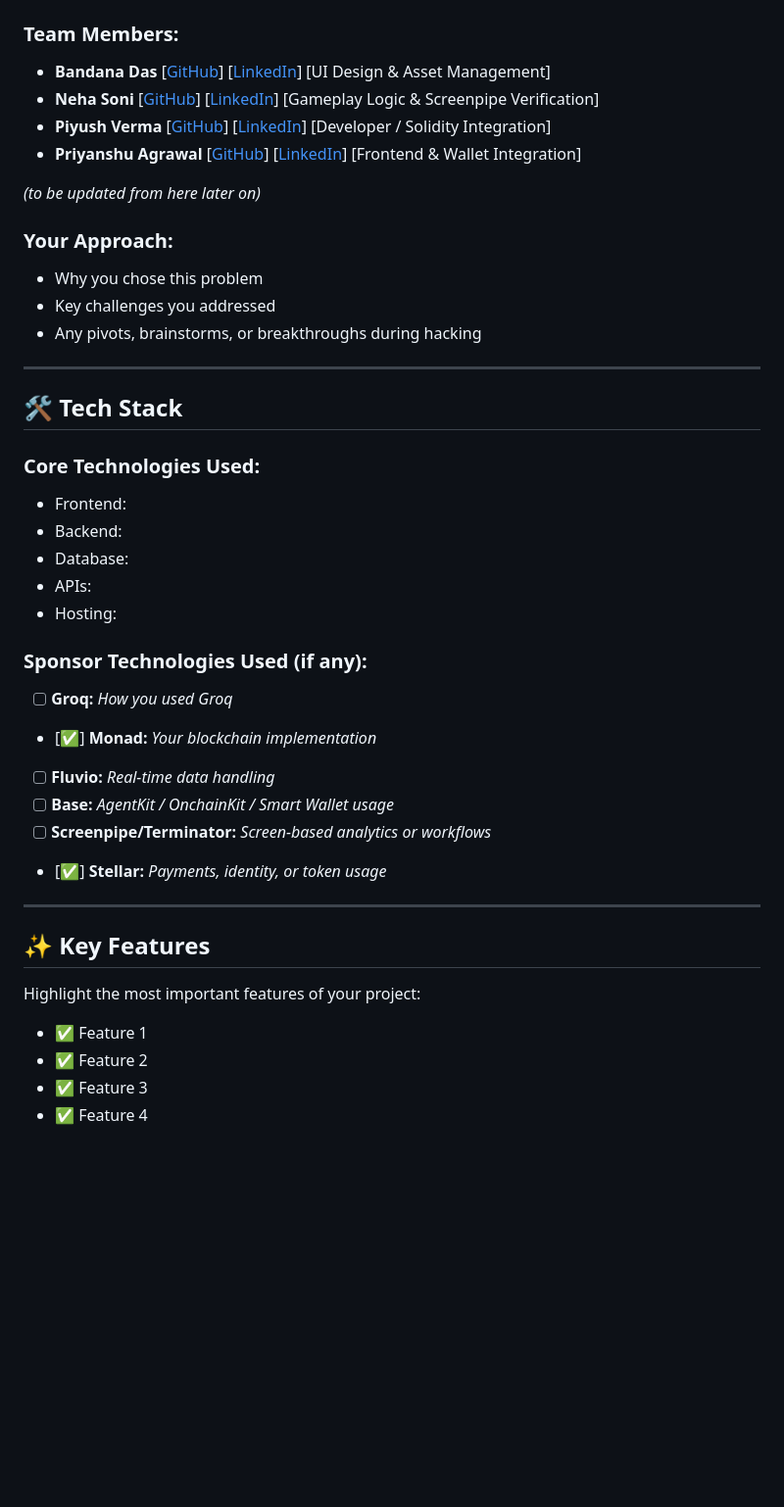
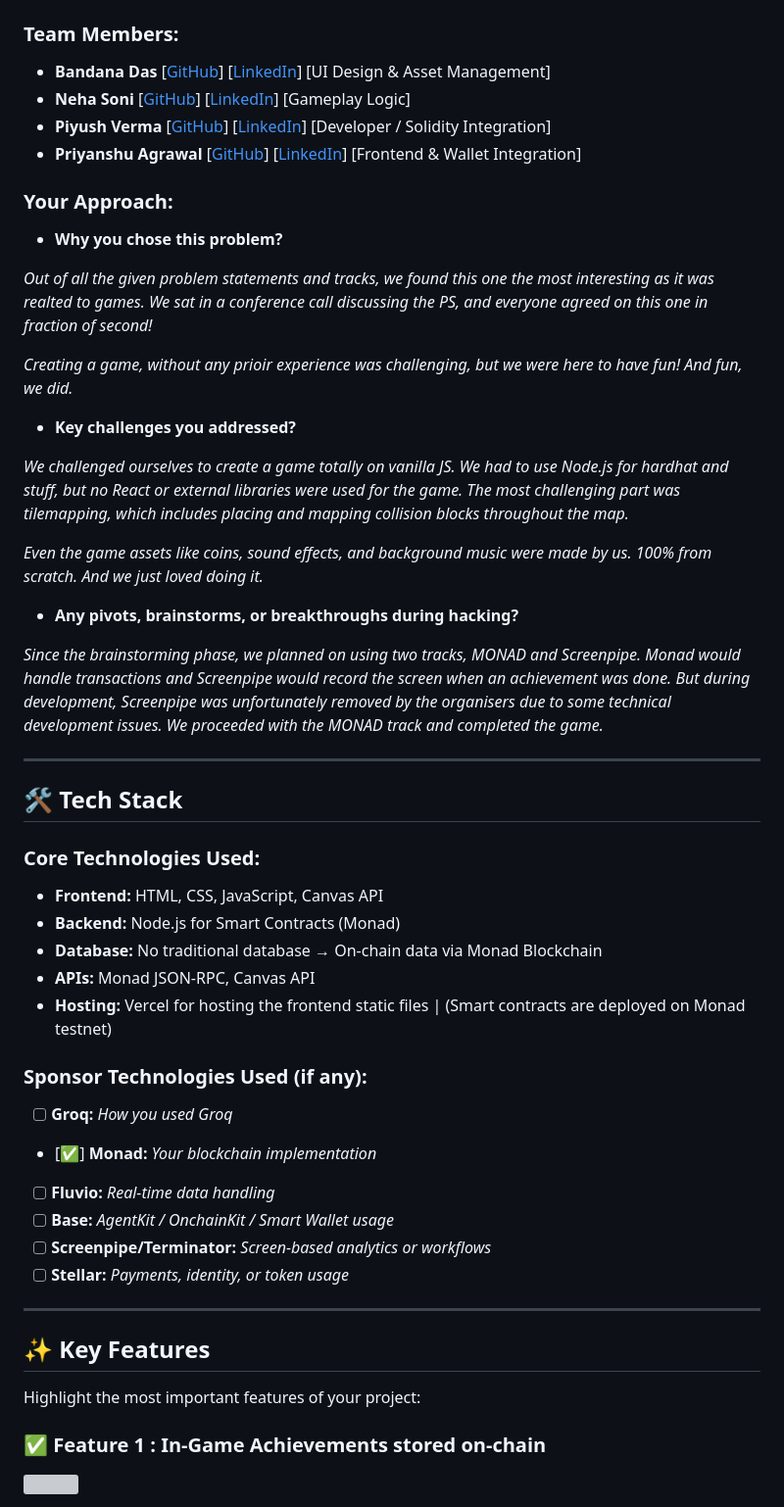
Before and after one commit to piyerx/nexora, a Markdown page: README.md, the part around one of its changes. Shown at 98% size. Rendered like a GitHub page; blank space fills up the shorter version; grey boxes are pictures that could not be loaded.

```diff
--- a/README.md
+++ b/README.md
@@ -33,27 +33,38 @@ The game empowers both players and developers by combining fun platformer mechan
 
 ### Team Members:
 - **Bandana Das** [[GitHub](https://github.com/bandana-web)] [[LinkedIn](https://www.linkedin.com/in/bandana-das-64b232291)] [UI Design & Asset Management]
-- **Neha Soni** [[GitHub](https://github.com/NehaSoni25)] [[LinkedIn](https://www.linkedin.com/in/neha-soni-b47115290)] [Gameplay Logic & Screenpipe Verification]
+- **Neha Soni** [[GitHub](https://github.com/NehaSoni25)] [[LinkedIn](https://www.linkedin.com/in/neha-soni-b47115290)] [Gameplay Logic]
 - **Piyush Verma** [[GitHub](https://github.com/piyerx)] [[LinkedIn](https://linkedin.com/in/piyerx)] [Developer / Solidity Integration]
 - **Priyanshu Agrawal** [[GitHub](https://github.com/Priyanshugrawal)] [[LinkedIn](https://www.linkedin.com/in/priyanshu-agrawal-83b268291)] [Frontend & Wallet Integration]
 
-*(to be updated from here later on)*
 
 ### Your Approach:
-- Why you chose this problem
-- Key challenges you addressed
-- Any pivots, brainstorms, or breakthroughs during hacking
+- **Why you chose this problem?**
+
+*Out of all the given problem statements and tracks, we found this one the most interesting as it was realted to games. We sat in a conference call discussing the PS, and everyone agreed on this one in fraction of second!*
+
+*Creating a game, without any prioir experience was challenging, but we were here to have fun! And fun, we did.*
+
+- **Key challenges you addressed?**
+
+*We challenged ourselves to create a game totally on vanilla JS. We had to use Node.js for hardhat and stuff, but no React or external libraries were used for the game. The most challenging part was tilemapping, which includes placing and mapping collision blocks throughout the map.*
+
+*Even the game assets like coins, sound effects, and background music were made by us. 100% from scratch. And we just loved doing it.*
+
+- **Any pivots, brainstorms, or breakthroughs during hacking?**
+
+*Since the brainstorming phase, we planned on using two tracks, MONAD and Screenpipe. Monad would handle transactions and Screenpipe would record the screen when an achievement was done. But during development, Screenpipe was unfortunately removed by the organisers due to some technical development issues. We proceeded with the MONAD track and completed the game.*
 
 ---
 
 ## 🛠️ Tech Stack
 
 ### Core Technologies Used:
-- Frontend:
-- Backend:
-- Database:
-- APIs:
-- Hosting:
+- **Frontend:** HTML, CSS, JavaScript, Canvas API
+- **Backend:** Node.js for Smart Contracts (Monad)
+- **Database:** No traditional database → On-chain data via Monad Blockchain
+- **APIs:** Monad JSON-RPC, Canvas API
+- **Hosting:** Vercel for hosting the frontend static files | (Smart contracts are deployed on Monad testnet)
 
 ### Sponsor Technologies Used (if any):
 - [ ] **Groq:** _How you used Groq_
@@ -61,7 +72,7 @@ The game empowers both players and developers by combining fun platformer mechan
 - [ ] **Fluvio:** _Real-time data handling_
 - [ ] **Base:** _AgentKit / OnchainKit / Smart Wallet usage_
 - [ ] **Screenpipe/Terminator:** _Screen-based analytics or workflows_
-- [✅] **Stellar:** _Payments, identity, or token usage_
+- [ ] **Stellar:** _Payments, identity, or token usage_
 
 ---
 
@@ -69,8 +80,6 @@ The game empowers both players and developers by combining fun platformer mechan
 
 Highlight the most important features of your project:
 
-- ✅ Feature 1
-- ✅ Feature 2
-- ✅ Feature 3
-- ✅ Feature 4
+### ✅ Feature 1 : In-Game Achievements stored on-chain
+![](readme_res/nex_feature_achievements.png)
 
```
Also changed, not shown: other parts of README.md (+64 -23 lines).
